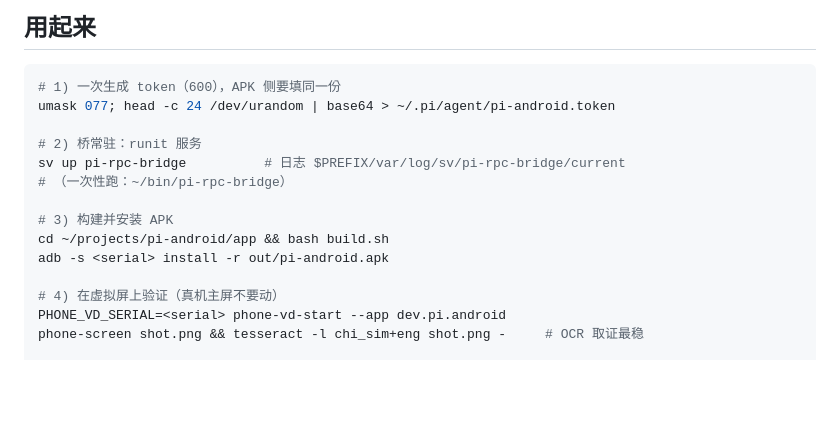
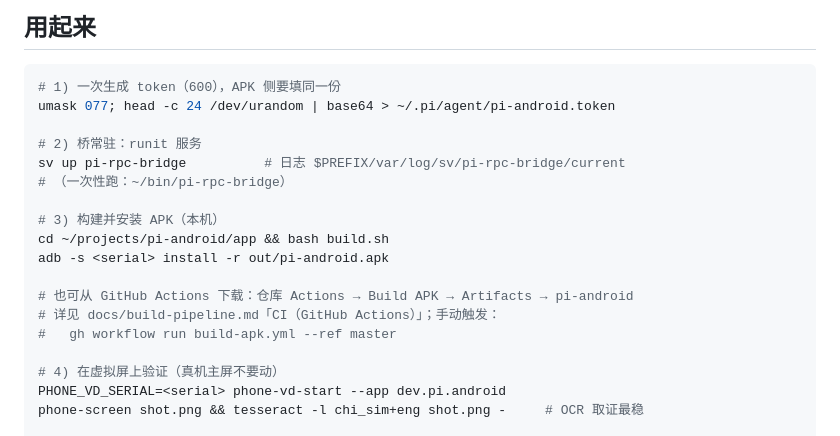
Before and after one commit to minglu6/pi-android, a Markdown page: README.md, the part around the change. Rendered like a GitHub page; blank space fills up the shorter version.

Commit message:
docs: note Actions APK artifact download in README
Co-authored-by: minglu6 <minglu6@users.noreply.github.com>

```diff
--- a/README.md
+++ b/README.md
@@ -51,9 +51,13 @@ umask 077; head -c 24 /dev/urandom | base64 > ~/.pi/agent/pi-android.token
 sv up pi-rpc-bridge          # 日志 $PREFIX/var/log/sv/pi-rpc-bridge/current
 # （一次性跑：~/bin/pi-rpc-bridge）
 
-# 3) 构建并安装 APK
+# 3) 构建并安装 APK（本机）
 cd ~/projects/pi-android/app && bash build.sh
 adb -s <serial> install -r out/pi-android.apk
+
+# 也可从 GitHub Actions 下载：仓库 Actions → Build APK → Artifacts → pi-android
+# 详见 docs/build-pipeline.md「CI（GitHub Actions）」；手动触发：
+#   gh workflow run build-apk.yml --ref master
 
 # 4) 在虚拟屏上验证（真机主屏不要动）
 PHONE_VD_SERIAL=<serial> phone-vd-start --app dev.pi.android
```
